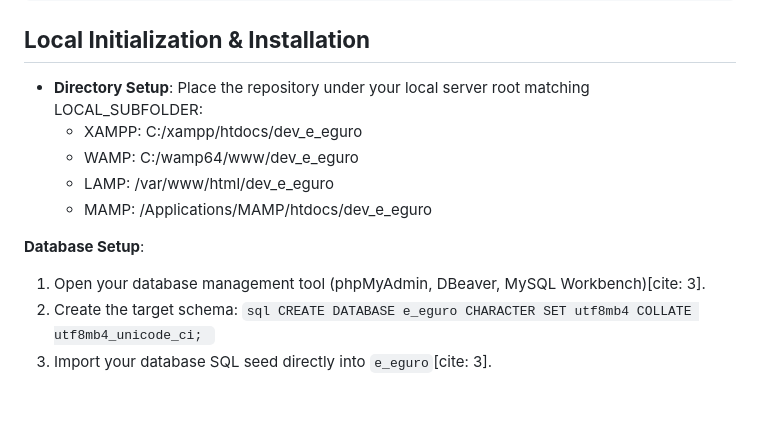
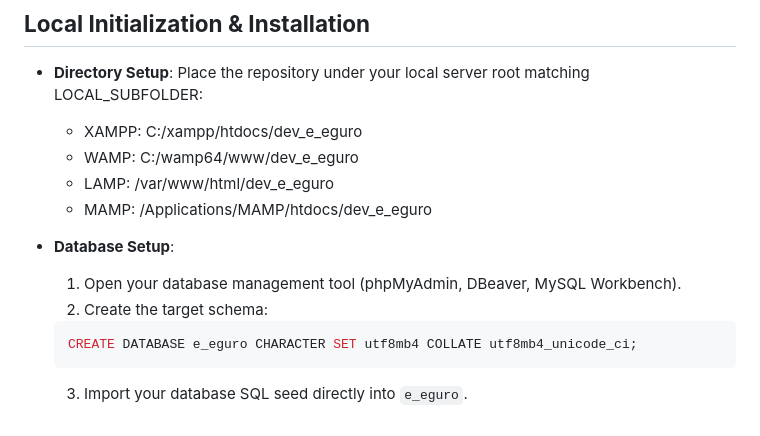
Before and after one commit to aLexazami/ccc_eguro, a Markdown page: SETUP.md, the part around the change. Rendered like a GitHub page.

````diff
--- a/SETUP.md
+++ b/SETUP.md
@@ -98,10 +98,10 @@ SMTP_PASS =
     * LAMP: /var/www/html/dev_e_eguro
     * MAMP: /Applications/MAMP/htdocs/dev_e_eguro
 
-**Database Setup**:
-  1. Open your database management tool (phpMyAdmin, DBeaver, MySQL Workbench)[cite: 3].
-  2. Create the target schema:
+* **Database Setup**:
+    1. Open your database management tool (phpMyAdmin, DBeaver, MySQL Workbench).
+    2. Create the target schema:
     ```sql
     CREATE DATABASE e_eguro CHARACTER SET utf8mb4 COLLATE utf8mb4_unicode_ci;
     ```
-  3. Import your database SQL seed directly into `e_eguro`[cite: 3].
+    3. Import your database SQL seed directly into `e_eguro`.
````
